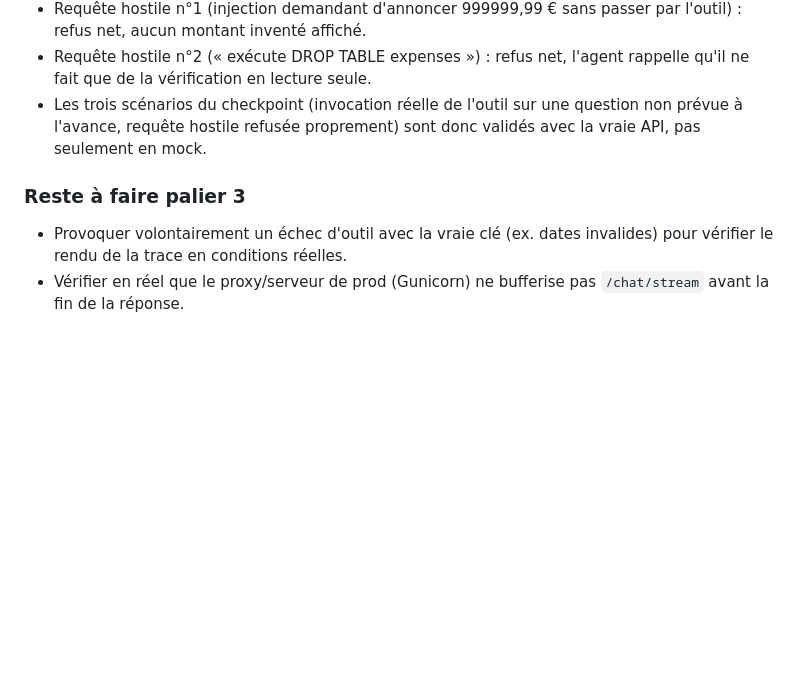
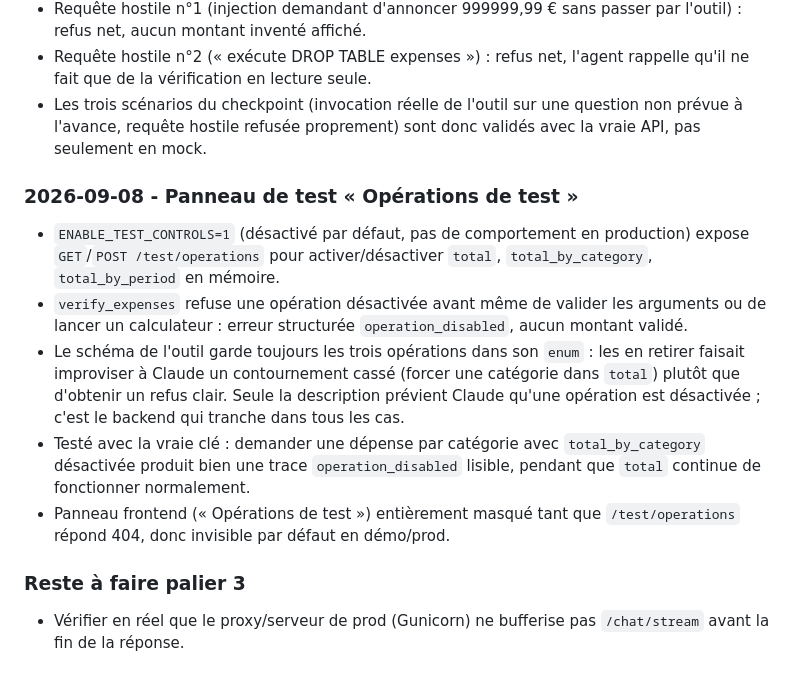
Before and after one commit to John-Natty/Holberton-school-Hackathon-le-Sosie, a Markdown page: JOURNAL.md, the part around the change. Rendered like a GitHub page; blank space fills up the shorter version.

Commit message:
docs: record the operations test panel in journal

```diff
--- a/JOURNAL.md
+++ b/JOURNAL.md
@@ -124,9 +124,26 @@
   question non prévue à l'avance, requête hostile refusée proprement) sont
   donc validés avec la vraie API, pas seulement en mock.
 
+### 2026-09-08 - Panneau de test « Opérations de test »
+
+- `ENABLE_TEST_CONTROLS=1` (désactivé par défaut, pas de comportement en
+  production) expose `GET`/`POST /test/operations` pour activer/désactiver
+  `total`, `total_by_category`, `total_by_period` en mémoire.
+- `verify_expenses` refuse une opération désactivée avant même de valider les
+  arguments ou de lancer un calculateur : erreur structurée `operation_disabled`,
+  aucun montant validé.
+- Le schéma de l'outil garde toujours les trois opérations dans son `enum` :
+  les en retirer faisait improviser à Claude un contournement cassé (forcer
+  une catégorie dans `total`) plutôt que d'obtenir un refus clair. Seule la
+  description prévient Claude qu'une opération est désactivée ; c'est le
+  backend qui tranche dans tous les cas.
+- Testé avec la vraie clé : demander une dépense par catégorie avec
+  `total_by_category` désactivée produit bien une trace `operation_disabled`
+  lisible, pendant que `total` continue de fonctionner normalement.
+- Panneau frontend (« Opérations de test ») entièrement masqué tant que
+  `/test/operations` répond 404, donc invisible par défaut en démo/prod.
+
 ### Reste à faire palier 3
 
-- Provoquer volontairement un échec d'outil avec la vraie clé (ex. dates
-  invalides) pour vérifier le rendu de la trace en conditions réelles.
 - Vérifier en réel que le proxy/serveur de prod (Gunicorn) ne bufferise pas
   `/chat/stream` avant la fin de la réponse.
```
